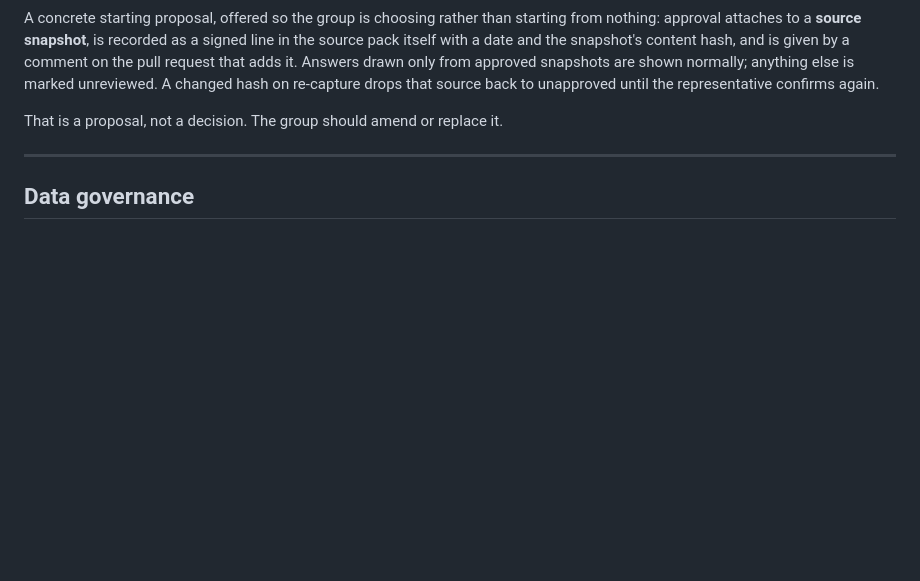
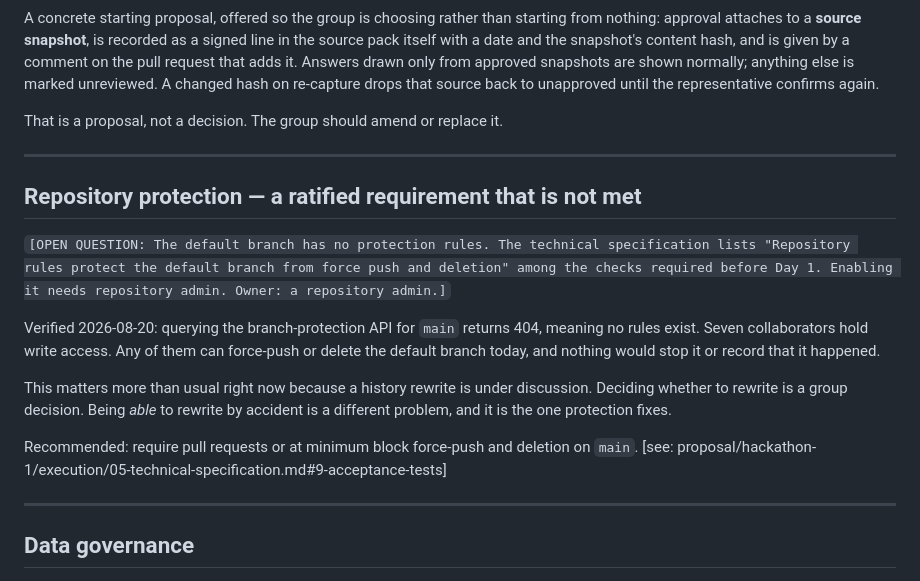
Before and after one commit to Vorski-Imagineering/ARK, a Markdown page: plan/ark-agent/open-questions.md, the part around the change. GitHub-like rendering; blank space fills up the shorter version.

Commit message:
plan: record that the default branch has no protection rules
The technical specification lists protection of the default branch against force
push and deletion among the checks required before Day 1. Verified today: the
branch-protection API returns 404 for main, so no rules exist, and seven
collaborators hold write access.

This is worth stating plainly while a history rewrite is being discussed.
Whether to rewrite is a group decision; being able to rewrite by accident is a
separate problem, and it is the one protection actually solves.

Enabling it requires repository admin, which is a smaller set than the people
who can push.

Co-Authored-By: Claude Opus 5 <noreply@anthropic.com>

```diff
--- a/plan/ark-agent/open-questions.md
+++ b/plan/ark-agent/open-questions.md
@@ -99,6 +99,24 @@ That is a proposal, not a decision. The group should amend or replace it.
 
 ---
 
+## Repository protection — a ratified requirement that is not met
+
+`[OPEN QUESTION: The default branch has no protection rules. The technical specification lists "Repository rules protect the default branch from force push and deletion" among the checks required before Day 1. Enabling it needs repository admin. Owner: a repository admin.]`
+
+Verified 2026-08-20: querying the branch-protection API for `main` returns 404,
+meaning no rules exist. Seven collaborators hold write access. Any of them can
+force-push or delete the default branch today, and nothing would stop it or
+record that it happened.
+
+This matters more than usual right now because a history rewrite is under
+discussion. Deciding whether to rewrite is a group decision. Being *able* to
+rewrite by accident is a different problem, and it is the one protection fixes.
+
+Recommended: require pull requests or at minimum block force-push and deletion
+on `main`. [see: proposal/hackathon-1/execution/05-technical-specification.md#9-acceptance-tests]
+
+---
+
 ## Data governance
 
 `[OPEN QUESTION: Does holding captured organisational material under legitimate interest meet EU requirements, and what does that oblige us to produce — a privacy notice, a legitimate-interest assessment, an erasure path? Owner: named by the product lead; unanswered.]`
```
